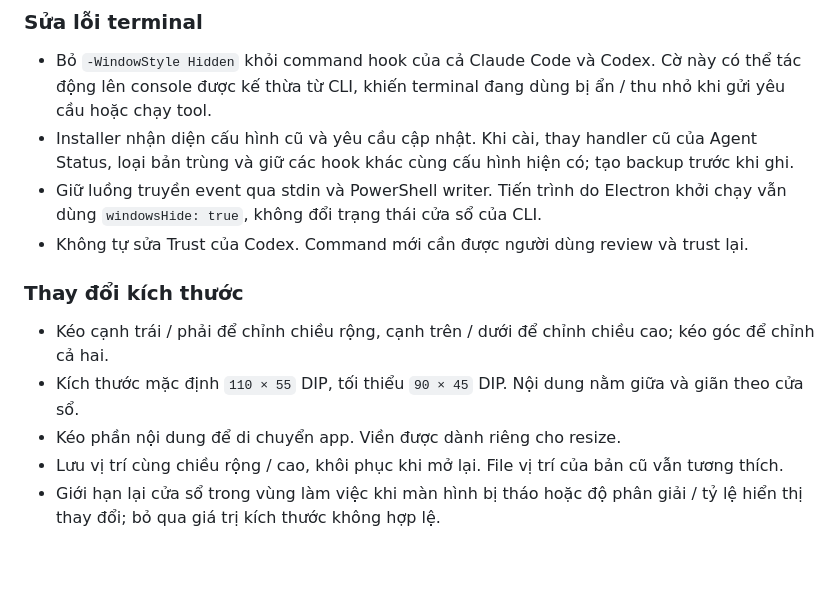
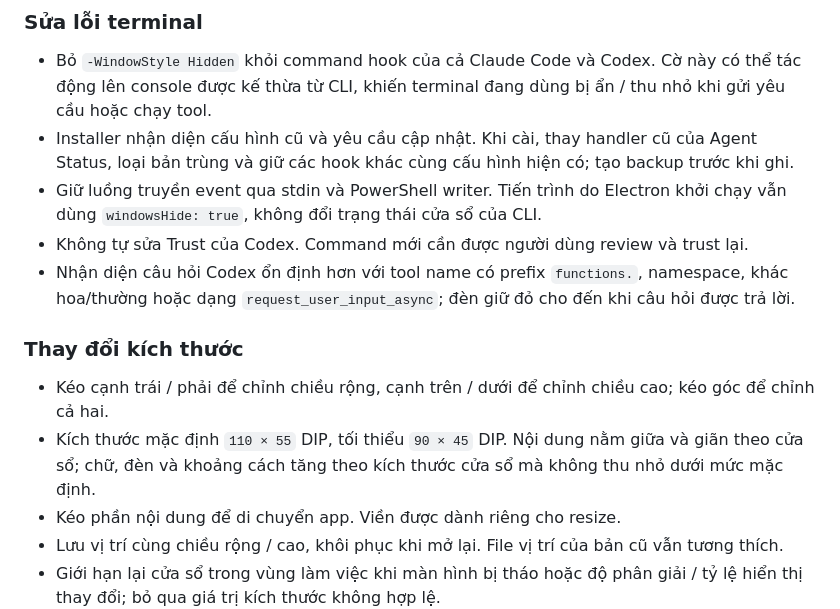
Before and after one commit to x1ncha0/agent-status, a Markdown page: RELEASE_NOTES.md, the part around the change. Rendered like a GitHub page; blank space fills up the shorter version.

Commit message:
docs: complete 1.0.3 release notes

```diff
--- a/RELEASE_NOTES.md
+++ b/RELEASE_NOTES.md
@@ -10,11 +10,12 @@ Sửa lỗi terminal bị ẩn / thu nhỏ khi Codex chạy hook và thêm thay
 - Installer nhận diện cấu hình cũ và yêu cầu cập nhật. Khi cài, thay handler cũ của Agent Status, loại bản trùng và giữ các hook khác cùng cấu hình hiện có; tạo backup trước khi ghi.
 - Giữ luồng truyền event qua stdin và PowerShell writer. Tiến trình do Electron khởi chạy vẫn dùng `windowsHide: true`, không đổi trạng thái cửa sổ của CLI.
 - Không tự sửa Trust của Codex. Command mới cần được người dùng review và trust lại.
+- Nhận diện câu hỏi Codex ổn định hơn với tool name có prefix `functions.`, namespace, khác hoa/thường hoặc dạng `request_user_input_async`; đèn giữ đỏ cho đến khi câu hỏi được trả lời.
 
 ### Thay đổi kích thước
 
 - Kéo cạnh trái / phải để chỉnh chiều rộng, cạnh trên / dưới để chỉnh chiều cao; kéo góc để chỉnh cả hai.
-- Kích thước mặc định `110 × 55` DIP, tối thiểu `90 × 45` DIP. Nội dung nằm giữa và giãn theo cửa sổ.
+- Kích thước mặc định `110 × 55` DIP, tối thiểu `90 × 45` DIP. Nội dung nằm giữa và giãn theo cửa sổ; chữ, đèn và khoảng cách tăng theo kích thước cửa sổ mà không thu nhỏ dưới mức mặc định.
 - Kéo phần nội dung để di chuyển app. Viền được dành riêng cho resize.
 - Lưu vị trí cùng chiều rộng / cao, khôi phục khi mở lại. File vị trí của bản cũ vẫn tương thích.
 - Giới hạn lại cửa sổ trong vùng làm việc khi màn hình bị tháo hoặc độ phân giải / tỷ lệ hiển thị thay đổi; bỏ qua giá trị kích thước không hợp lệ.
```
Also changed, not shown: VERIFICATION.md (+2 -1 lines).
